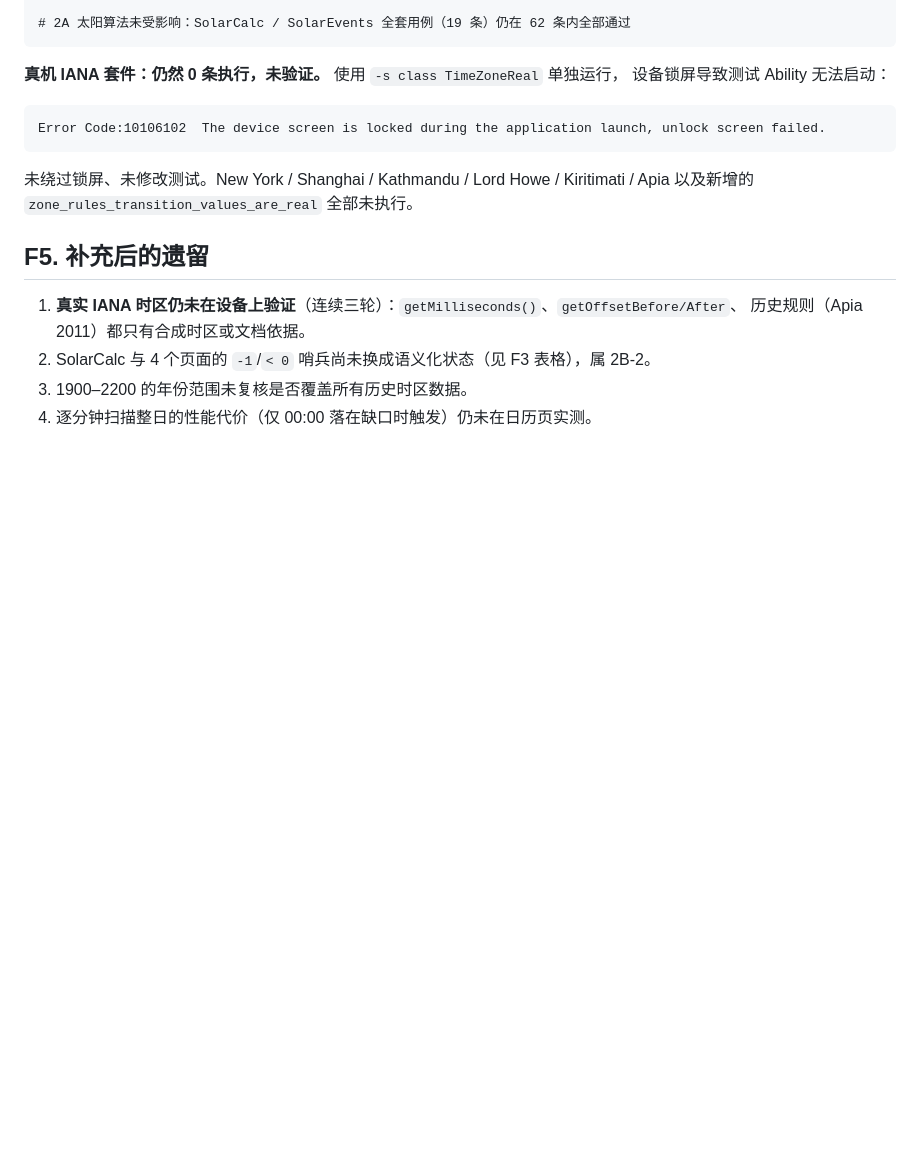
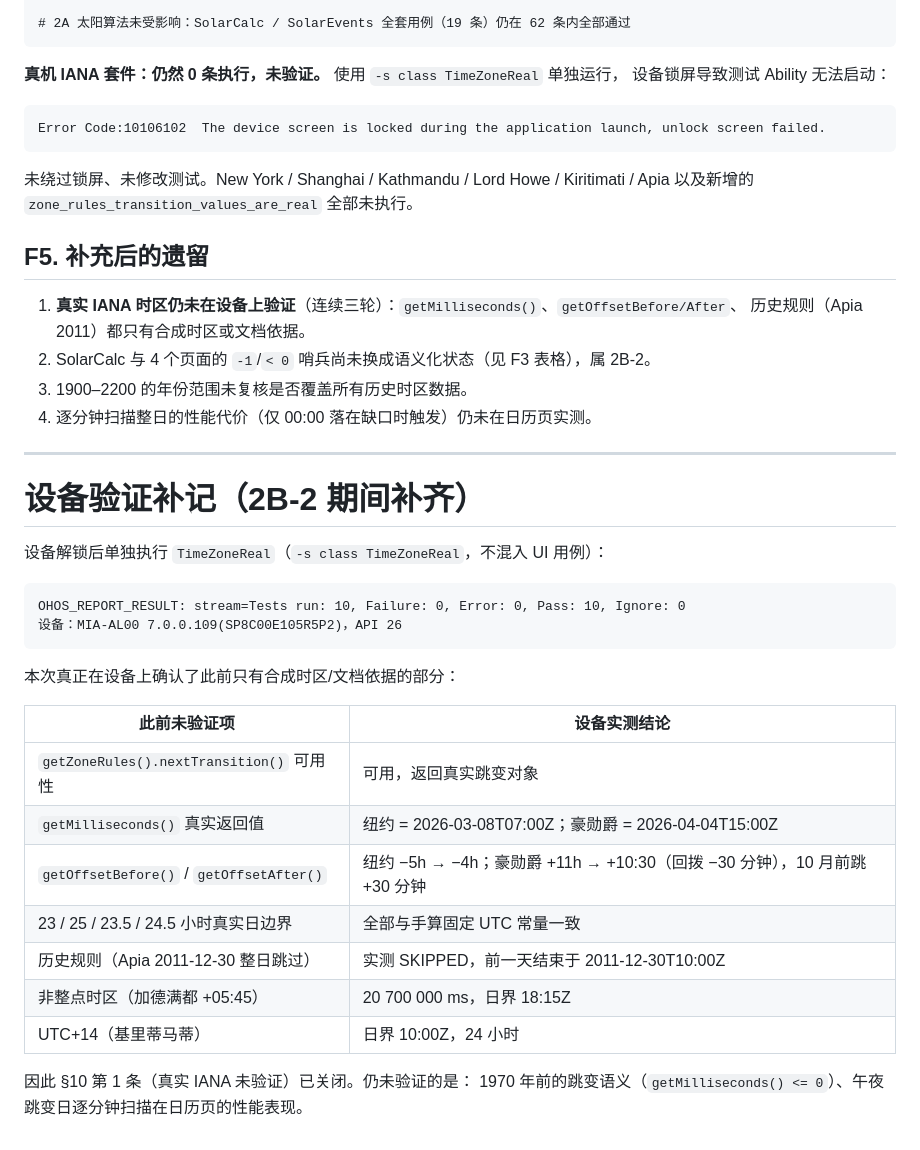
Before and after one commit to hhyxx1/LightBearing, a Markdown page: docs/audit/02B1_TIMEZONE.md, the part around the change. Rendered like a GitHub page; blank space fills up the shorter version.

````diff
--- a/docs/audit/02B1_TIMEZONE.md
+++ b/docs/audit/02B1_TIMEZONE.md
@@ -403,3 +403,29 @@ Error Code:10106102  The device screen is locked during the application launch,
 2. SolarCalc 与 4 个页面的 `-1`/`< 0` 哨兵尚未换成语义化状态（见 F3 表格），属 2B-2。
 3. 1900–2200 的年份范围未复核是否覆盖所有历史时区数据。
 4. 逐分钟扫描整日的性能代价（仅 00:00 落在缺口时触发）仍未在日历页实测。
+
+---
+
+# 设备验证补记（2B-2 期间补齐）
+
+设备解锁后单独执行 `TimeZoneReal`（`-s class TimeZoneReal`，不混入 UI 用例）：
+
+```text
+OHOS_REPORT_RESULT: stream=Tests run: 10, Failure: 0, Error: 0, Pass: 10, Ignore: 0
+设备：MIA-AL00 7.0.0.109(SP8C00E105R5P2)，API 26
+```
+
+本次真正在设备上确认了此前只有合成时区/文档依据的部分：
+
+| 此前未验证项 | 设备实测结论 |
+|---|---|
+| `getZoneRules().nextTransition()` 可用性 | 可用，返回真实跳变对象 |
+| `getMilliseconds()` 真实返回值 | 纽约 = 2026-03-08T07:00Z；豪勋爵 = 2026-04-04T15:00Z |
+| `getOffsetBefore()` / `getOffsetAfter()` | 纽约 −5h → −4h；豪勋爵 +11h → +10:30（回拨 −30 分钟），10 月前跳 +30 分钟 |
+| 23 / 25 / 23.5 / 24.5 小时真实日边界 | 全部与手算固定 UTC 常量一致 |
+| 历史规则（Apia 2011-12-30 整日跳过） | 实测 SKIPPED，前一天结束于 2011-12-30T10:00Z |
+| 非整点时区（加德满都 +05:45） | 20 700 000 ms，日界 18:15Z |
+| UTC+14（基里蒂马蒂） | 日界 10:00Z，24 小时 |
+
+因此 §10 第 1 条（真实 IANA 未验证）已关闭。仍未验证的是：
+1970 年前的跳变语义（`getMilliseconds() <= 0`）、午夜跳变日逐分钟扫描在日历页的性能表现。
````
Also changed, not shown: docs/audit/02B2_INTEGRATION.md (+27 -5 lines).
